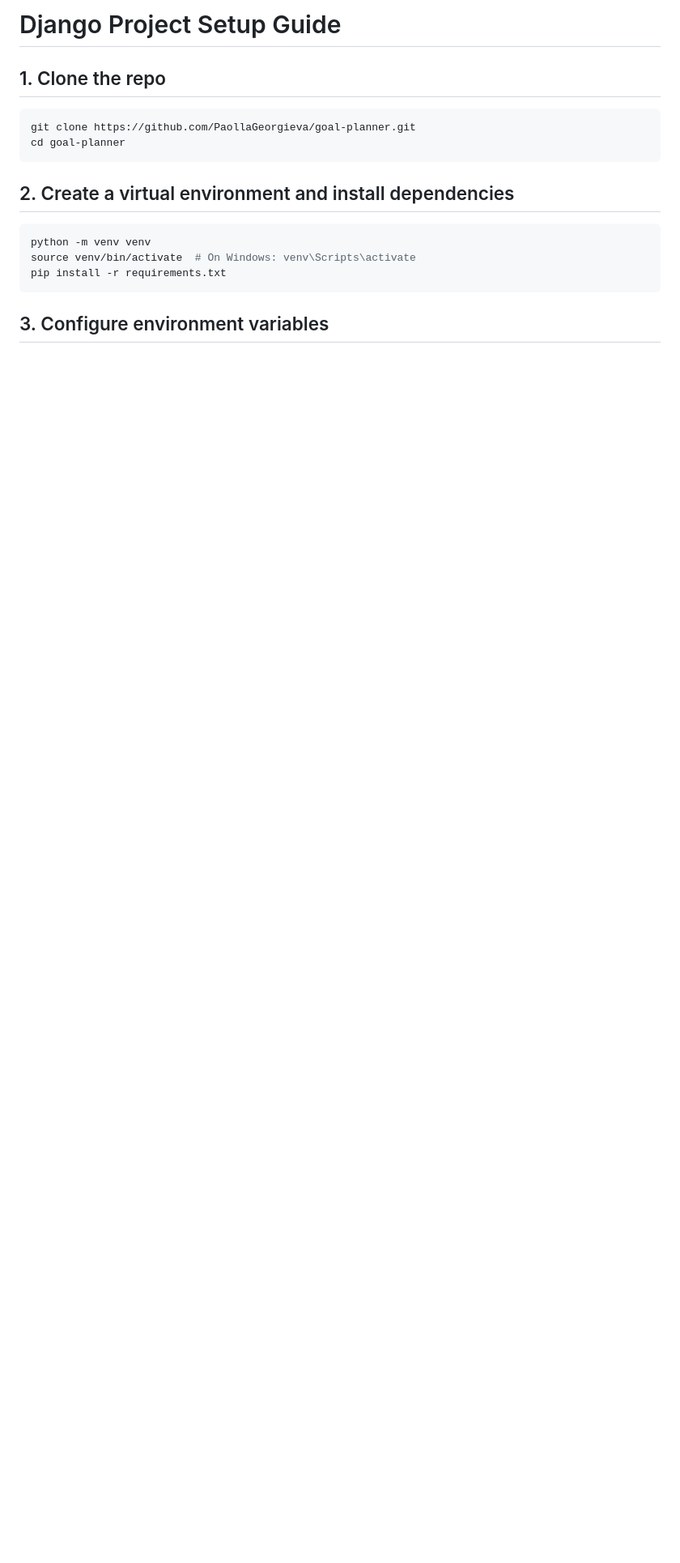
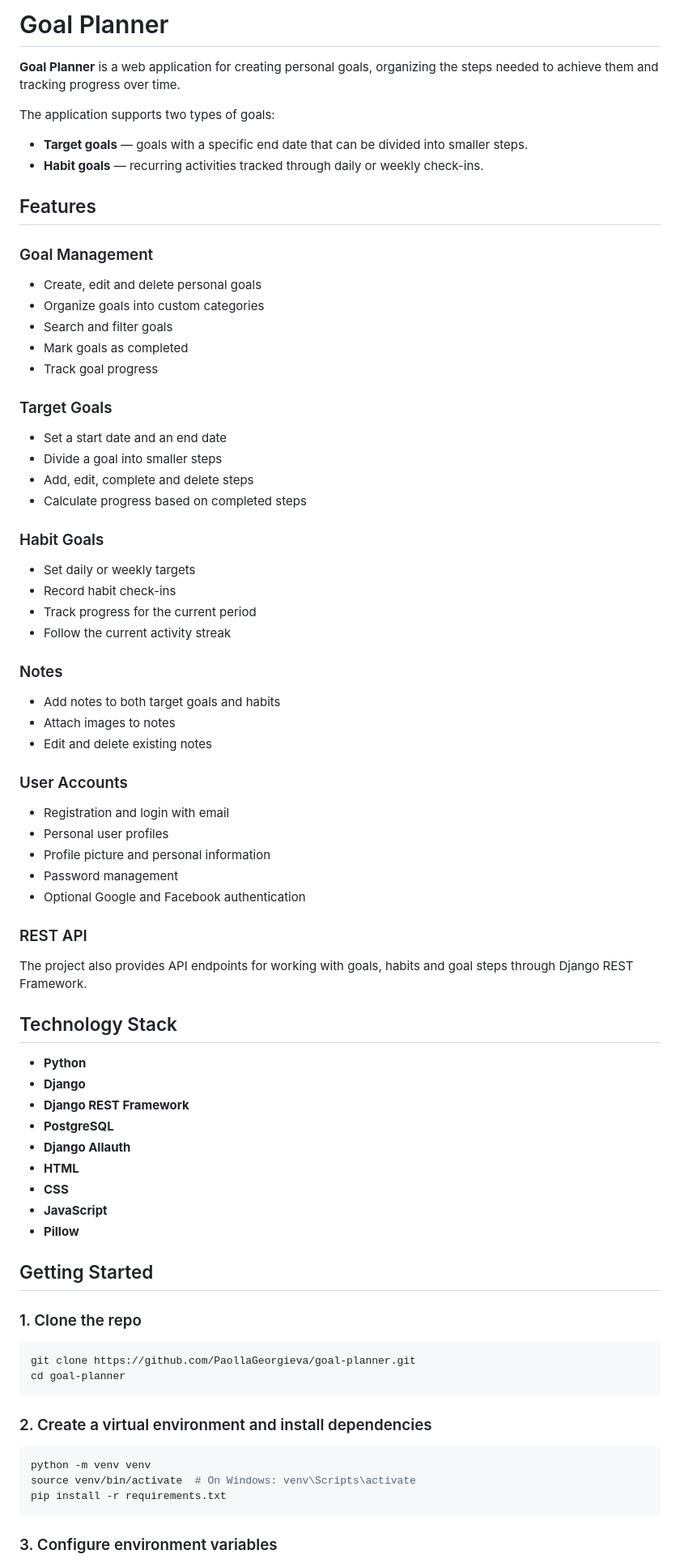
Before and after one commit to PaollaGeorgieva/goal-planner, a Markdown page: README.md, the part around one of its changes. Shown at 81% size. Rendered like a GitHub page; blank space fills up the shorter version.

Commit message:
Revise README for Goal Planner application
Updated the README to reflect the new project name and added detailed features and setup instructions for the Goal Planner application.

````diff
--- a/README.md
+++ b/README.md
@@ -1,13 +1,77 @@
-# Django Project Setup Guide
+# Goal Planner
 
-## 1. Clone the repo
+
+**Goal Planner** is a web application for creating personal goals, organizing the steps needed to achieve them and tracking progress over time.
+
+The application supports two types of goals:
+
+* **Target goals** — goals with a specific end date that can be divided into smaller steps.
+* **Habit goals** — recurring activities tracked through daily or weekly check-ins.
+
+## Features
+
+### Goal Management
+
+* Create, edit and delete personal goals
+* Organize goals into custom categories
+* Search and filter goals
+* Mark goals as completed
+* Track goal progress
+
+### Target Goals
+
+* Set a start date and an end date
+* Divide a goal into smaller steps
+* Add, edit, complete and delete steps
+* Calculate progress based on completed steps
+
+### Habit Goals
+
+* Set daily or weekly targets
+* Record habit check-ins
+* Track progress for the current period
+* Follow the current activity streak
+
+### Notes
+
+* Add notes to both target goals and habits
+* Attach images to notes
+* Edit and delete existing notes
+
+### User Accounts
+
+* Registration and login with email
+* Personal user profiles
+* Profile picture and personal information
+* Password management
+* Optional Google and Facebook authentication
+
+### REST API
+
+The project also provides API endpoints for working with goals, habits and goal steps through Django REST Framework.
+
+## Technology Stack
+
+* **Python**
+* **Django**
+* **Django REST Framework**
+* **PostgreSQL**
+* **Django Allauth**
+* **HTML**
+* **CSS**
+* **JavaScript**
+* **Pillow**
+
+## Getting Started
+
+### 1. Clone the repo
 
 ```bash
 git clone https://github.com/PaollaGeorgieva/goal-planner.git
 cd goal-planner
 ```
 
-## 2. Create a virtual environment and install dependencies
+### 2. Create a virtual environment and install dependencies
 
 ```bash
 python -m venv venv
@@ -15,5 +79,5 @@ source venv/bin/activate  # On Windows: venv\Scripts\activate
 pip install -r requirements.txt
 ```
 
-## 3. Configure environment variables
+### 3. Configure environment variables
 
````
Also changed, not shown: other parts of README.md (+77 -53 lines).
